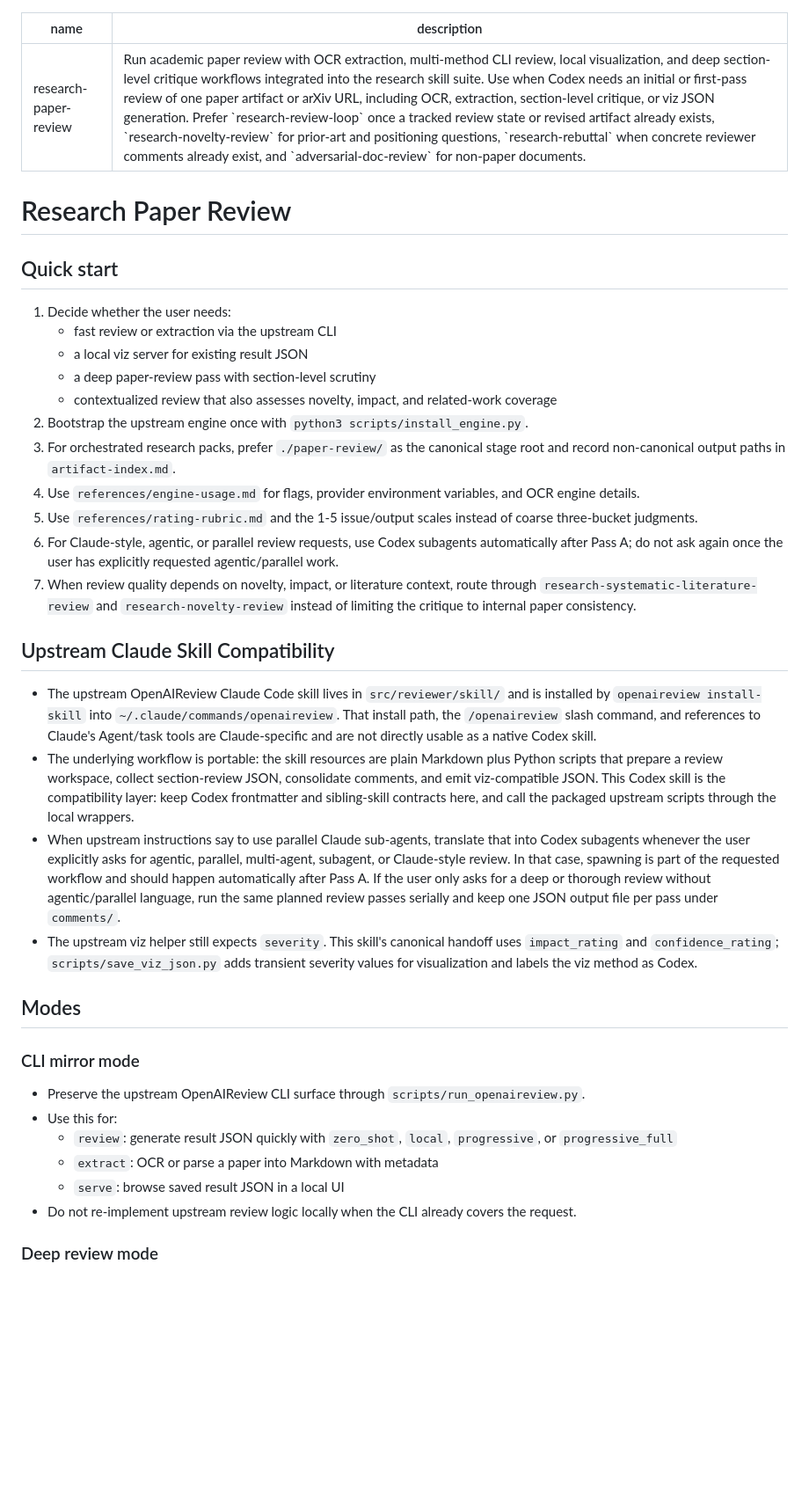
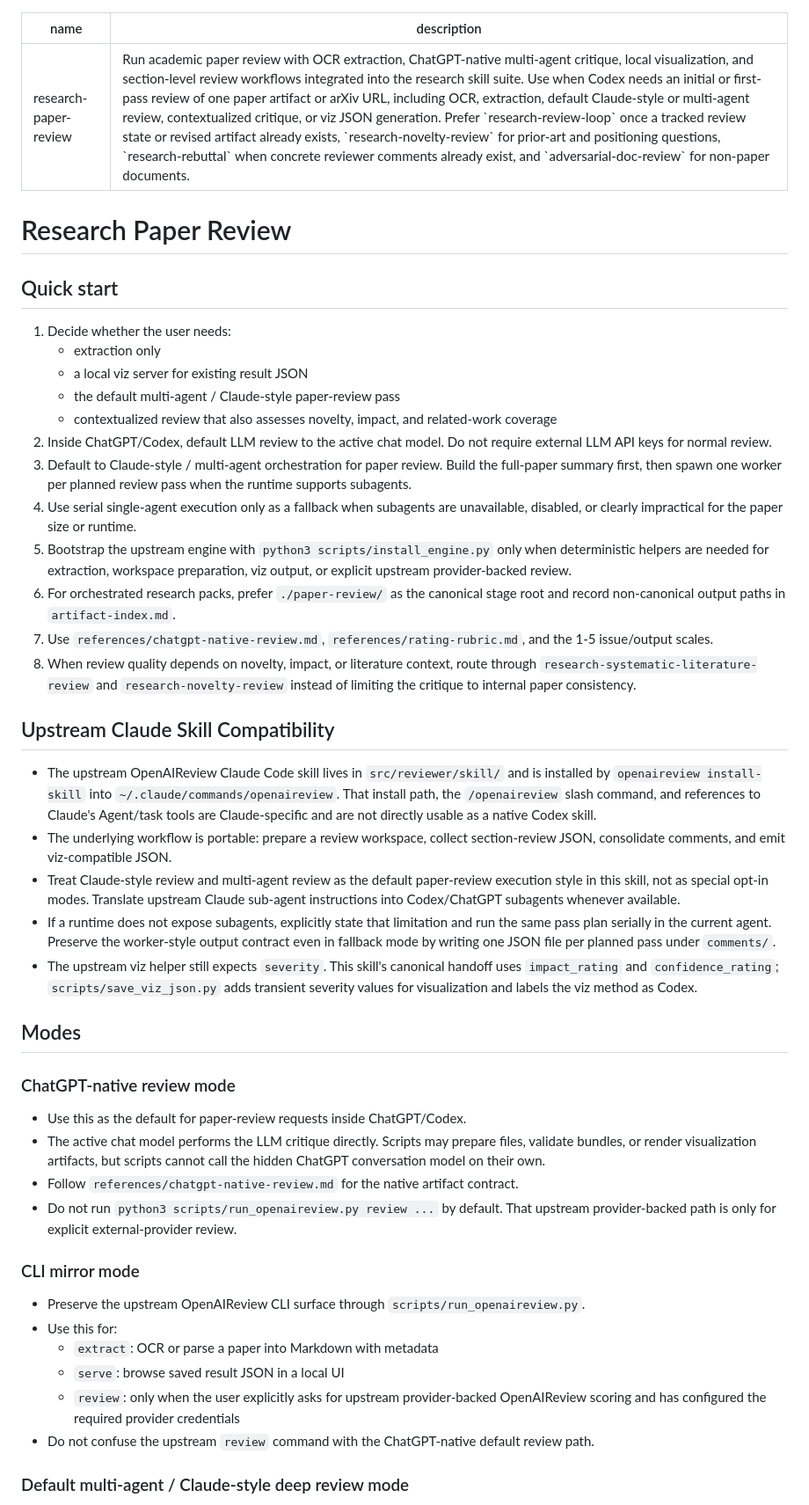
Before and after one commit to yananlong/codex-skills, a Markdown page: research/research-paper-review/SKILL.md, the part around one of its changes. Shown at 88% size. Drawn GitHub-style; blank space fills up the shorter version.

```diff
--- a/research/research-paper-review/SKILL.md
+++ b/research/research-paper-review/SKILL.md
@@ -1,6 +1,6 @@
 ---
 name: research-paper-review
-description: Run academic paper review with OCR extraction, multi-method CLI review, local visualization, and deep section-level critique workflows integrated into the research skill suite. Use when Codex needs an initial or first-pass review of one paper artifact or arXiv URL, including OCR, extraction, section-level critique, or viz JSON generation. Prefer `research-review-loop` once a tracked review state or revised artifact already exists, `research-novelty-review` for prior-art and positioning questions, `research-rebuttal` when concrete reviewer comments already exist, and `adversarial-doc-review` for non-paper documents.
+description: Run academic paper review with OCR extraction, ChatGPT-native multi-agent critique, local visualization, and section-level review workflows integrated into the research skill suite. Use when Codex needs an initial or first-pass review of one paper artifact or arXiv URL, including OCR, extraction, default Claude-style or multi-agent review, contextualized critique, or viz JSON generation. Prefer `research-review-loop` once a tracked review state or revised artifact already exists, `research-novelty-review` for prior-art and positioning questions, `research-rebuttal` when concrete reviewer comments already exist, and `adversarial-doc-review` for non-paper documents.
 ---
 
 # Research Paper Review
@@ -8,34 +8,43 @@ description: Run academic paper review with OCR extraction, multi-method CLI rev
 ## Quick start
 
 1. Decide whether the user needs:
-   - fast review or extraction via the upstream CLI
+   - extraction only
    - a local viz server for existing result JSON
-   - a deep paper-review pass with section-level scrutiny
+   - the default multi-agent / Claude-style paper-review pass
    - contextualized review that also assesses novelty, impact, and related-work coverage
-2. Bootstrap the upstream engine once with `python3 scripts/install_engine.py`.
-3. For orchestrated research packs, prefer `./paper-review/` as the canonical stage root and record non-canonical output paths in `artifact-index.md`.
-4. Use `references/engine-usage.md` for flags, provider environment variables, and OCR engine details.
-5. Use `references/rating-rubric.md` and the 1-5 issue/output scales instead of coarse three-bucket judgments.
-6. For Claude-style, agentic, or parallel review requests, use Codex subagents automatically after Pass A; do not ask again once the user has explicitly requested agentic/parallel work.
-7. When review quality depends on novelty, impact, or literature context, route through `research-systematic-literature-review` and `research-novelty-review` instead of limiting the critique to internal paper consistency.
+2. Inside ChatGPT/Codex, default LLM review to the active chat model. Do not require external LLM API keys for normal review.
+3. Default to Claude-style / multi-agent orchestration for paper review. Build the full-paper summary first, then spawn one worker per planned review pass when the runtime supports subagents.
+4. Use serial single-agent execution only as a fallback when subagents are unavailable, disabled, or clearly impractical for the paper size or runtime.
+5. Bootstrap the upstream engine with `python3 scripts/install_engine.py` only when deterministic helpers are needed for extraction, workspace preparation, viz output, or explicit upstream provider-backed review.
+6. For orchestrated research packs, prefer `./paper-review/` as the canonical stage root and record non-canonical output paths in `artifact-index.md`.
+7. Use `references/chatgpt-native-review.md`, `references/rating-rubric.md`, and the 1-5 issue/output scales.
+8. When review quality depends on novelty, impact, or literature context, route through `research-systematic-literature-review` and `research-novelty-review` instead of limiting the critique to internal paper consistency.
 
 ## Upstream Claude Skill Compatibility
 
 - The upstream OpenAIReview Claude Code skill lives in `src/reviewer/skill/` and is installed by `openaireview install-skill` into `~/.claude/commands/openaireview`. That install path, the `/openaireview` slash command, and references to Claude's Agent/task tools are Claude-specific and are not directly usable as a native Codex skill.
-- The underlying workflow is portable: the skill resources are plain Markdown plus Python scripts that prepare a review workspace, collect section-review JSON, consolidate comments, and emit viz-compatible JSON. This Codex skill is the compatibility layer: keep Codex frontmatter and sibling-skill contracts here, and call the packaged upstream scripts through the local wrappers.
-- When upstream instructions say to use parallel Claude sub-agents, translate that into Codex subagents whenever the user explicitly asks for agentic, parallel, multi-agent, subagent, or Claude-style review. In that case, spawning is part of the requested workflow and should happen automatically after Pass A. If the user only asks for a deep or thorough review without agentic/parallel language, run the same planned review passes serially and keep one JSON output file per pass under `comments/`.
+- The underlying workflow is portable: prepare a review workspace, collect section-review JSON, consolidate comments, and emit viz-compatible JSON.
+- Treat Claude-style review and multi-agent review as the default paper-review execution style in this skill, not as special opt-in modes. Translate upstream Claude sub-agent instructions into Codex/ChatGPT subagents whenever available.
+- If a runtime does not expose subagents, explicitly state that limitation and run the same pass plan serially in the current agent. Preserve the worker-style output contract even in fallback mode by writing one JSON file per planned pass under `comments/`.
 - The upstream viz helper still expects `severity`. This skill's canonical handoff uses `impact_rating` and `confidence_rating`; `scripts/save_viz_json.py` adds transient severity values for visualization and labels the viz method as Codex.
 
 ## Modes
+
+### ChatGPT-native review mode
+
+- Use this as the default for paper-review requests inside ChatGPT/Codex.
+- The active chat model performs the LLM critique directly. Scripts may prepare files, validate bundles, or render visualization artifacts, but scripts cannot call the hidden ChatGPT conversation model on their own.
+- Follow `references/chatgpt-native-review.md` for the native artifact contract.
+- Do not run `python3 scripts/run_openaireview.py review ...` by default. That upstream provider-backed path is only for explicit external-provider review.
 
 ### CLI mirror mode
 
 - Preserve the upstream OpenAIReview CLI surface through `scripts/run_openaireview.py`.
 - Use this for:
-  - `review`: generate result JSON quickly with `zero_shot`, `local`, `progressive`, or `progressive_full`
   - `extract`: OCR or parse a paper into Markdown with metadata
   - `serve`: browse saved result JSON in a local UI
-- Do not re-implement upstream review logic locally when the CLI already covers the request.
+  - `review`: only when the user explicitly asks for upstream provider-backed OpenAIReview scoring and has configured the required provider credentials
+- Do not confuse the upstream `review` command with the ChatGPT-native default review path.
 
-### Deep review mode
+### Default multi-agent / Claude-style deep review mode
 
```
Also changed, not shown: other parts of research/research-paper-review/SKILL.md (+65 -69 lines), 1 other file.
